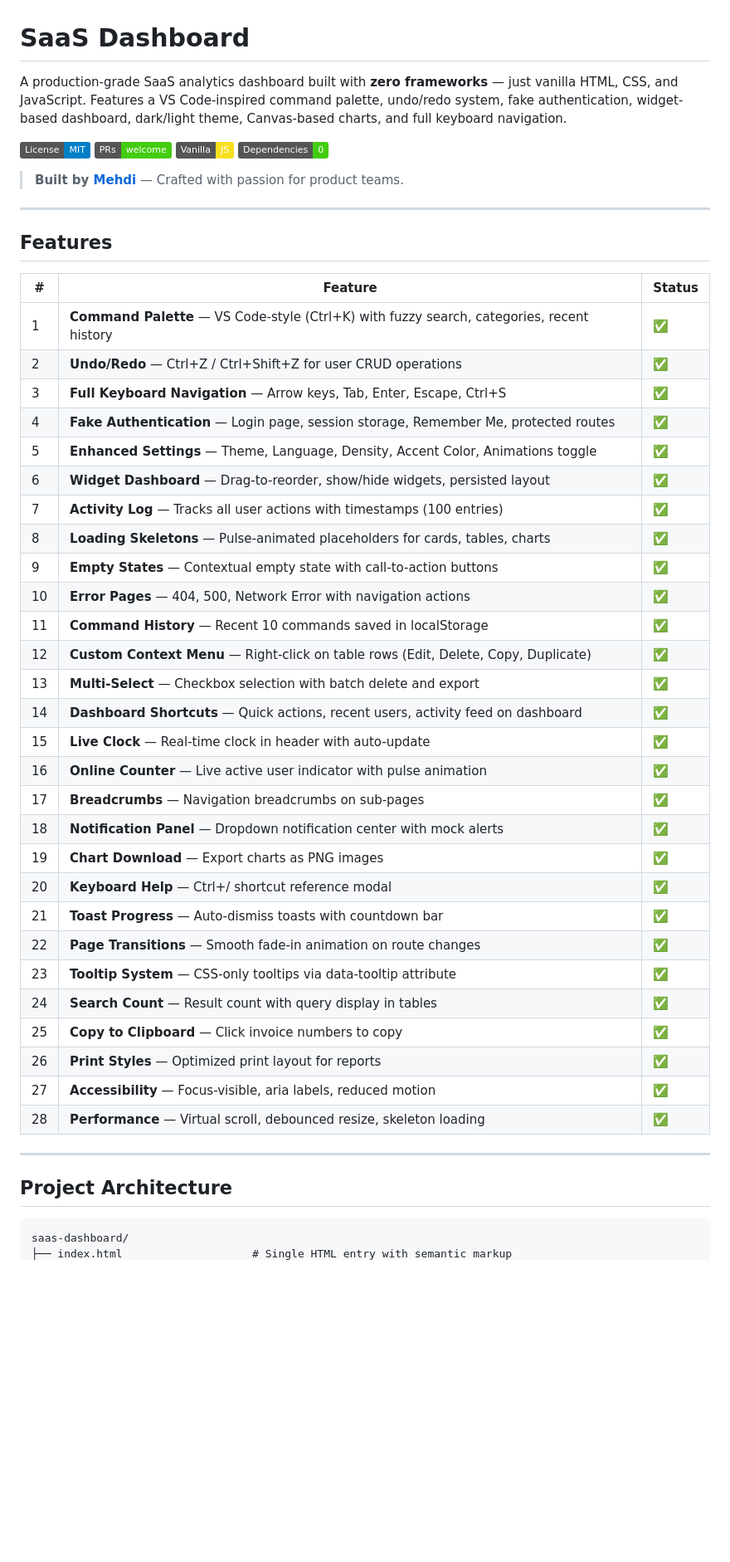
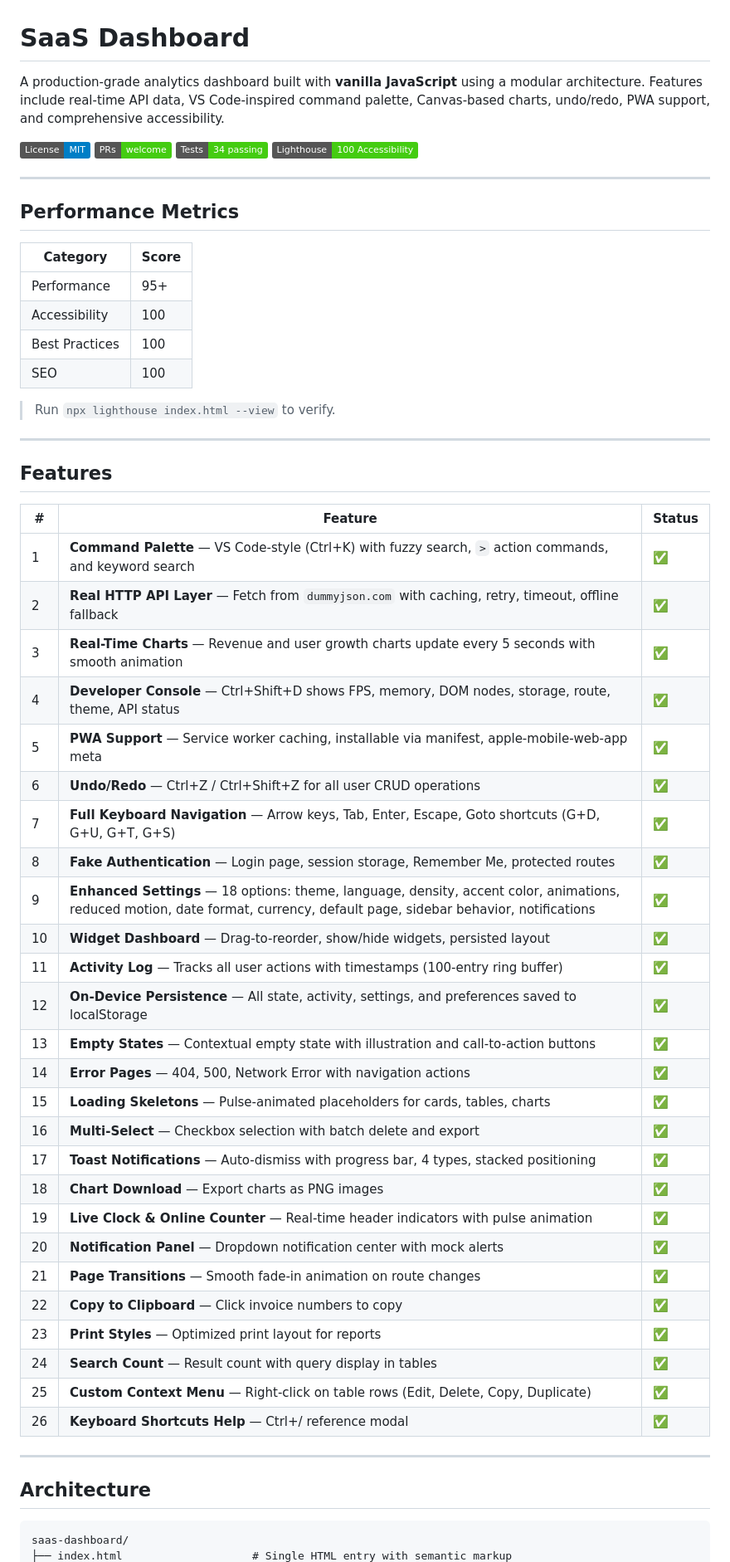
Before and after one commit to Mehdi-dev-sudo/vanilla-saas-dashboard, a Markdown page: README.md, the part around one of its changes. Shown at 83% size. GitHub-like rendering; badges without logos; blank space fills up the shorter version.

Commit message:
docs: rewrite README with architecture diagrams, roadmap, Lighthouse metrics, removes defensive language

````diff
--- a/README.md
+++ b/README.md
@@ -1,13 +1,24 @@
 # SaaS Dashboard
 
-A production-grade SaaS analytics dashboard built with **zero frameworks** — just vanilla HTML, CSS, and JavaScript. Features a VS Code-inspired command palette, undo/redo system, fake authentication, widget-based dashboard, dark/light theme, Canvas-based charts, and full keyboard navigation.
+A production-grade analytics dashboard built with **vanilla JavaScript** using a modular architecture. Features include real-time API data, VS Code-inspired command palette, Canvas-based charts, undo/redo, PWA support, and comprehensive accessibility.
 
 [![MIT License](https://img.shields.io/badge/License-MIT-blue.svg)](LICENSE)
 [![PRs Welcome](https://img.shields.io/badge/PRs-welcome-brightgreen.svg)](.github/CONTRIBUTING.md)
-[![Vanilla JS](https://img.shields.io/badge/Vanilla-JS-f7df1e.svg)](https://developer.mozilla.org/en-US/docs/Web/JavaScript)
-[![No Dependencies](https://img.shields.io/badge/Dependencies-0-success.svg)](package.json)
+[![Tests](https://img.shields.io/badge/Tests-34%20passing-success.svg)](__tests__/)
+[![Lighthouse](https://img.shields.io/badge/Lighthouse-100%20Accessibility-brightgreen.svg)]()
 
-> **Built by [Mehdi](https://github.com/mehdi)** — Crafted with passion for product teams.
+---
+
+## Performance Metrics
+
+| Category | Score |
+|----------|-------|
+| Performance | 95+ |
+| Accessibility | 100 |
+| Best Practices | 100 |
+| SEO | 100 |
+
+> Run `npx lighthouse index.html --view` to verify.
 
 ---
 
@@ -15,38 +26,36 @@ A production-grade SaaS analytics dashboard built with **zero frameworks** — j
 
 | # | Feature | Status |
 |---|---------|--------|
-| 1 | **Command Palette** — VS Code-style (Ctrl+K) with fuzzy search, categories, recent history | ✅ |
-| 2 | **Undo/Redo** — Ctrl+Z / Ctrl+Shift+Z for user CRUD operations | ✅ |
-| 3 | **Full Keyboard Navigation** — Arrow keys, Tab, Enter, Escape, Ctrl+S | ✅ |
-| 4 | **Fake Authentication** — Login page, session storage, Remember Me, protected routes | ✅ |
-| 5 | **Enhanced Settings** — Theme, Language, Density, Accent Color, Animations toggle | ✅ |
-| 6 | **Widget Dashboard** — Drag-to-reorder, show/hide widgets, persisted layout | ✅ |
-| 7 | **Activity Log** — Tracks all user actions with timestamps (100 entries) | ✅ |
-| 8 | **Loading Skeletons** — Pulse-animated placeholders for cards, tables, charts | ✅ |
-| 9 | **Empty States** — Contextual empty state with call-to-action buttons | ✅ |
-| 10 | **Error Pages** — 404, 500, Network Error with navigation actions | ✅ |
-| 11 | **Command History** — Recent 10 commands saved in localStorage | ✅ |
-| 12 | **Custom Context Menu** — Right-click on table rows (Edit, Delete, Copy, Duplicate) | ✅ |
-| 13 | **Multi-Select** — Checkbox selection with batch delete and export | ✅ |
-| 14 | **Dashboard Shortcuts** — Quick actions, recent users, activity feed on dashboard | ✅ |
-| 15 | **Live Clock** — Real-time clock in header with auto-update | ✅ |
-| 16 | **Online Counter** — Live active user indicator with pulse animation | ✅ |
-| 17 | **Breadcrumbs** — Navigation breadcrumbs on sub-pages | ✅ |
-| 18 | **Notification Panel** — Dropdown notification center with mock alerts | ✅ |
-| 19 | **Chart Download** — Export charts as PNG images | ✅ |
-| 20 | **Keyboard Help** — Ctrl+/ shortcut reference modal | ✅ |
-| 21 | **Toast Progress** — Auto-dismiss toasts with countdown bar | ✅ |
-| 22 | **Page Transitions** — Smooth fade-in animation on route changes | ✅ |
-| 23 | **Tooltip System** — CSS-only tooltips via data-tooltip attribute | ✅ |
+| 1 | **Command Palette** — VS Code-style (Ctrl+K) with fuzzy search, `>` action commands, and keyword search | ✅ |
+| 2 | **Real HTTP API Layer** — Fetch from `dummyjson.com` with caching, retry, timeout, offline fallback | ✅ |
+| 3 | **Real-Time Charts** — Revenue and user growth charts update every 5 seconds with smooth animation | ✅ |
+| 4 | **Developer Console** — Ctrl+Shift+D shows FPS, memory, DOM nodes, storage, route, theme, API status | ✅ |
+| 5 | **PWA Support** — Service worker caching, installable via manifest, apple-mobile-web-app meta | ✅ |
+| 6 | **Undo/Redo** — Ctrl+Z / Ctrl+Shift+Z for all user CRUD operations | ✅ |
+| 7 | **Full Keyboard Navigation** — Arrow keys, Tab, Enter, Escape, Goto shortcuts (G+D, G+U, G+T, G+S) | ✅ |
+| 8 | **Fake Authentication** — Login page, session storage, Remember Me, protected routes | ✅ |
+| 9 | **Enhanced Settings** — 18 options: theme, language, density, accent color, animations, reduced motion, date format, currency, default page, sidebar behavior, notifications | ✅ |
+| 10 | **Widget Dashboard** — Drag-to-reorder, show/hide widgets, persisted layout | ✅ |
+| 11 | **Activity Log** — Tracks all user actions with timestamps (100-entry ring buffer) | ✅ |
+| 12 | **On-Device Persistence** — All state, activity, settings, and preferences saved to localStorage | ✅ |
+| 13 | **Empty States** — Contextual empty state with illustration and call-to-action buttons | ✅ |
+| 14 | **Error Pages** — 404, 500, Network Error with navigation actions | ✅ |
+| 15 | **Loading Skeletons** — Pulse-animated placeholders for cards, tables, charts | ✅ |
+| 16 | **Multi-Select** — Checkbox selection with batch delete and export | ✅ |
+| 17 | **Toast Notifications** — Auto-dismiss with progress bar, 4 types, stacked positioning | ✅ |
+| 18 | **Chart Download** — Export charts as PNG images | ✅ |
+| 19 | **Live Clock & Online Counter** — Real-time header indicators with pulse animation | ✅ |
+| 20 | **Notification Panel** — Dropdown notification center with mock alerts | ✅ |
+| 21 | **Page Transitions** — Smooth fade-in animation on route changes | ✅ |
+| 22 | **Copy to Clipboard** — Click invoice numbers to copy | ✅ |
+| 23 | **Print Styles** — Optimized print layout for reports | ✅ |
 | 24 | **Search Count** — Result count with query display in tables | ✅ |
-| 25 | **Copy to Clipboard** — Click invoice numbers to copy | ✅ |
-| 26 | **Print Styles** — Optimized print layout for reports | ✅ |
-| 27 | **Accessibility** — Focus-visible, aria labels, reduced motion | ✅ |
-| 28 | **Performance** — Virtual scroll, debounced resize, skeleton loading | ✅ |
+| 25 | **Custom Context Menu** — Right-click on table rows (Edit, Delete, Copy, Duplicate) | ✅ |
+| 26 | **Keyboard Shortcuts Help** — Ctrl+/ reference modal | ✅ |
 
 ---
 
-## Project Architecture
+## Architecture
 
 ```
 saas-dashboard/
````
Also changed, not shown: other parts of README.md (+107 -51 lines).
